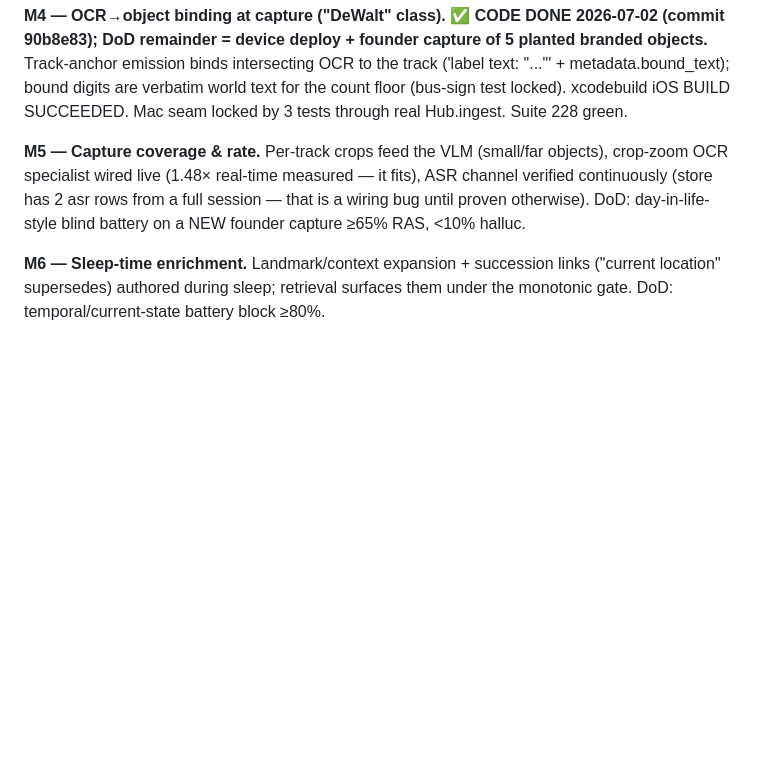
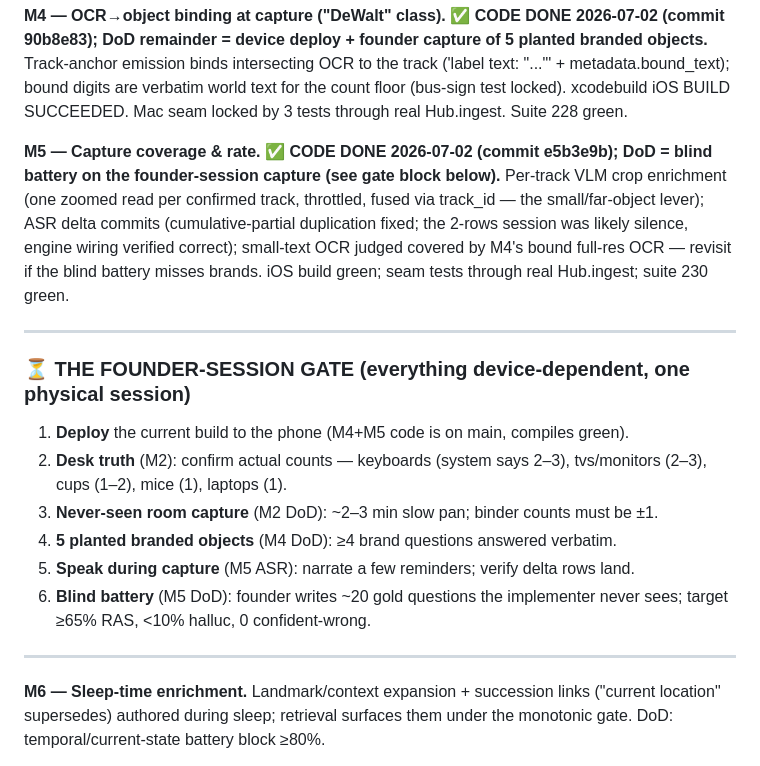
Before and after one commit to zer00318/soma, a Markdown page: ops/CANONICAL_SPEC.md, the part around the change. Drawn GitHub-style; blank space fills up the shorter version.

Commit message:
ledger: M5 checked off (code complete) + THE FOUNDER-SESSION GATE consolidated
Co-Authored-By: Claude Fable 5 <noreply@anthropic.com>

```diff
--- a/ops/CANONICAL_SPEC.md
+++ b/ops/CANONICAL_SPEC.md
@@ -115,11 +115,27 @@
   test locked). xcodebuild iOS BUILD SUCCEEDED. Mac seam locked by 3 tests through real
   Hub.ingest. Suite 228 green.
 
-**M5 — Capture coverage & rate.**
-  Per-track crops feed the VLM (small/far objects), crop-zoom OCR specialist wired live
-  (1.48× real-time measured — it fits), ASR channel verified continuously (store has 2 asr rows
-  from a full session — that is a wiring bug until proven otherwise).
-  DoD: day-in-life-style blind battery on a NEW founder capture ≥65% RAS, <10% halluc.
+**M5 — Capture coverage & rate. ✅ CODE DONE 2026-07-02 (commit e5b3e9b); DoD = blind
+  battery on the founder-session capture (see gate block below).**
+  Per-track VLM crop enrichment (one zoomed read per confirmed track, throttled, fused via
+  track_id — the small/far-object lever); ASR delta commits (cumulative-partial duplication
+  fixed; the 2-rows session was likely silence, engine wiring verified correct); small-text
+  OCR judged covered by M4's bound full-res OCR — revisit if the blind battery misses brands.
+  iOS build green; seam tests through real Hub.ingest; suite 230 green.
+
+---
+
+### ⏳ THE FOUNDER-SESSION GATE (everything device-dependent, one physical session)
+1. **Deploy** the current build to the phone (M4+M5 code is on main, compiles green).
+2. **Desk truth** (M2): confirm actual counts — keyboards (system says 2–3), tvs/monitors
+   (2–3), cups (1–2), mice (1), laptops (1).
+3. **Never-seen room capture** (M2 DoD): ~2–3 min slow pan; binder counts must be ±1.
+4. **5 planted branded objects** (M4 DoD): ≥4 brand questions answered verbatim.
+5. **Speak during capture** (M5 ASR): narrate a few reminders; verify delta rows land.
+6. **Blind battery** (M5 DoD): founder writes ~20 gold questions the implementer never
+   sees; target ≥65% RAS, <10% halluc, 0 confident-wrong.
+
+---
 
 **M6 — Sleep-time enrichment.**
   Landmark/context expansion + succession links ("current location" supersedes) authored during
```
Also changed, not shown: ops/LOOP_LEASH.md (+6 -0 lines).
